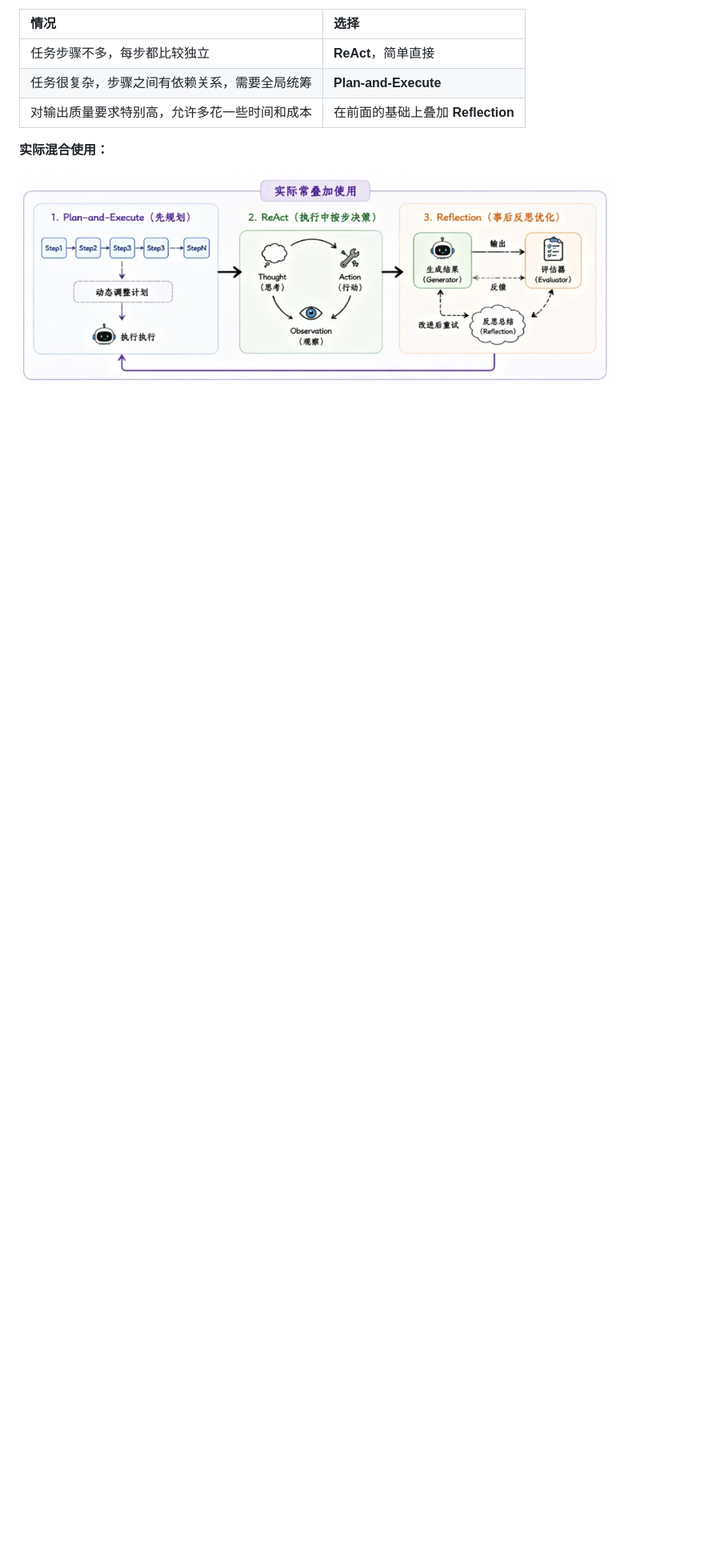
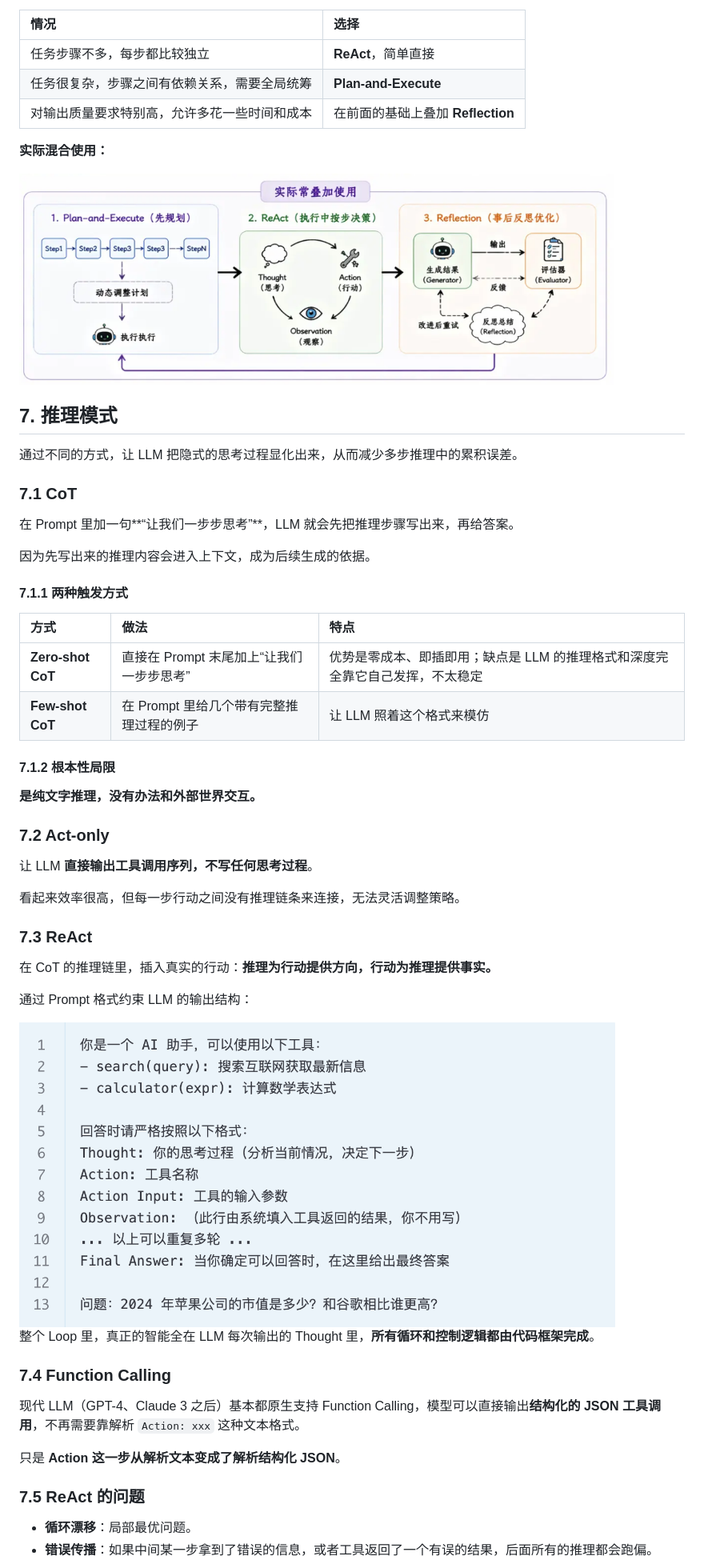
Before and after one commit to syh314-cloud/My-Learning-Notes, a Markdown page: Agent.md, the part around the change. Shown at 80% size. GitHub-like rendering; pictures changed too: assets/agent/react-prompt-format.png (added); blank space fills up the shorter version.

Commit message:
Add reasoning modes and ReAct prompt illustration

```diff
--- a/Agent.md
+++ b/Agent.md
@@ -251,3 +251,51 @@ Agent 完成一步或者完成整个任务之后，再让一个 LLM（可以是
 **实际混合使用：**
 
 <img src="assets/agent/design-paradigms.png" alt="图 1：Plan-and-Execute、ReAct 与 Reflection 混合使用" width="750">
+
+## 7. 推理模式
+
+通过不同的方式，让 LLM 把隐式的思考过程显化出来，从而减少多步推理中的累积误差。
+
+### 7.1 CoT
+
+在 Prompt 里加一句**“让我们一步步思考”**，LLM 就会先把推理步骤写出来，再给答案。
+
+因为先写出来的推理内容会进入上下文，成为后续生成的依据。
+
+#### 7.1.1 两种触发方式
+
+| 方式 | 做法 | 特点 |
+| :--- | :--- | :--- |
+| **Zero-shot CoT** | 直接在 Prompt 末尾加上“让我们一步步思考” | 优势是零成本、即插即用；缺点是 LLM 的推理格式和深度完全靠它自己发挥，不太稳定 |
+| **Few-shot CoT** | 在 Prompt 里给几个带有完整推理过程的例子 | 让 LLM 照着这个格式来模仿 |
+
+#### 7.1.2 根本性局限
+
+**是纯文字推理，没有办法和外部世界交互。**
+
+### 7.2 Act-only
+
+让 LLM **直接输出工具调用序列，不写任何思考过程**。
+
+看起来效率很高，但每一步行动之间没有推理链条来连接，无法灵活调整策略。
+
+### 7.3 ReAct
+
+在 CoT 的推理链里，插入真实的行动：**推理为行动提供方向，行动为推理提供事实。**
+
+通过 Prompt 格式约束 LLM 的输出结构：
+
+<img src="assets/agent/react-prompt-format.png" alt="图 1：ReAct 的 Prompt 输出格式约束" width="750">
+
+整个 Loop 里，真正的智能全在 LLM 每次输出的 Thought 里，**所有循环和控制逻辑都由代码框架完成**。
+
+### 7.4 Function Calling
+
+现代 LLM（GPT-4、Claude 3 之后）基本都原生支持 Function Calling，模型可以直接输出**结构化的 JSON 工具调用**，不再需要靠解析 `Action: xxx` 这种文本格式。
+
+只是 **Action 这一步从解析文本变成了解析结构化 JSON**。
+
+### 7.5 ReAct 的问题
+
+- **循环漂移**：局部最优问题。
+- **错误传播**：如果中间某一步拿到了错误的信息，或者工具返回了一个有误的结果，后面所有的推理都会跑偏。
```
